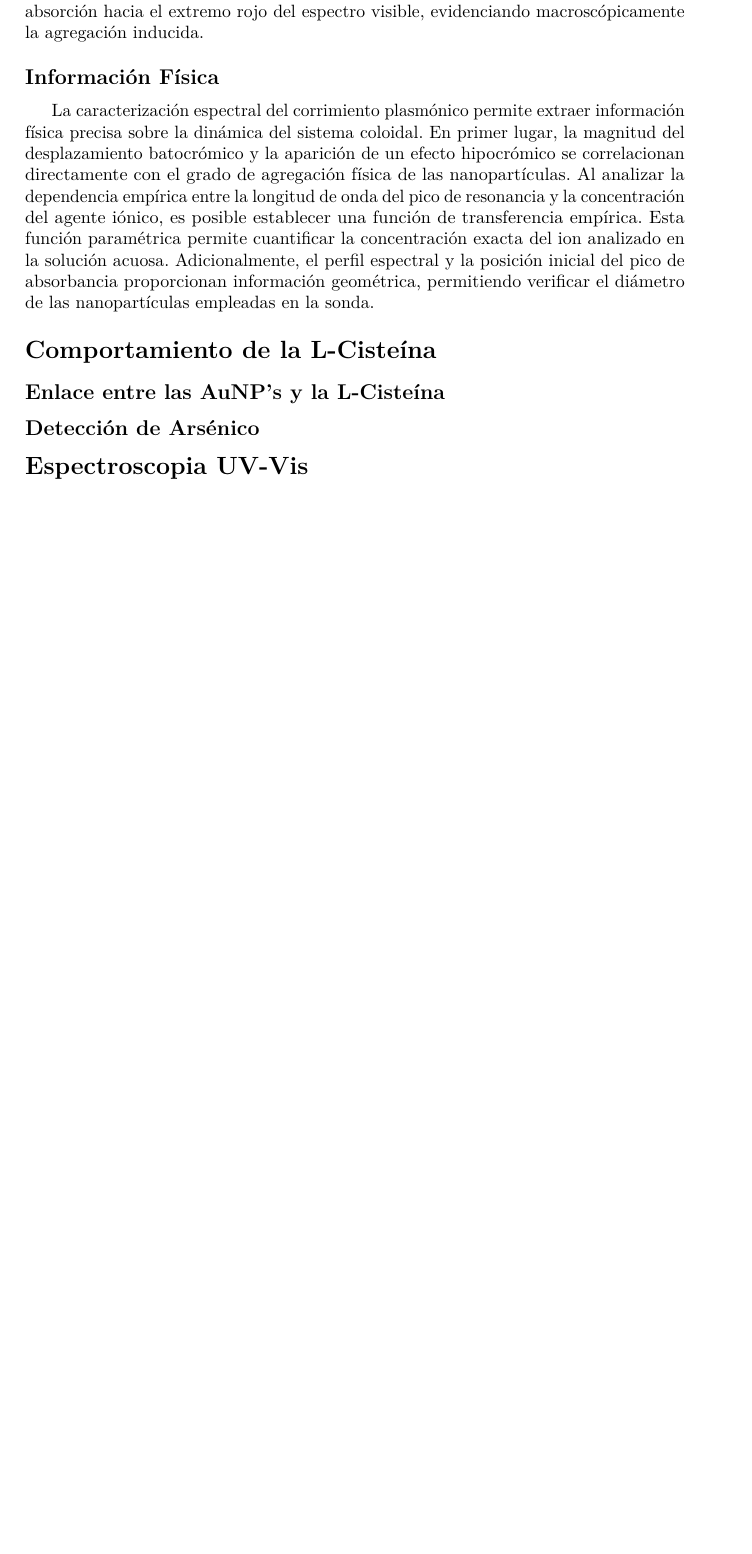
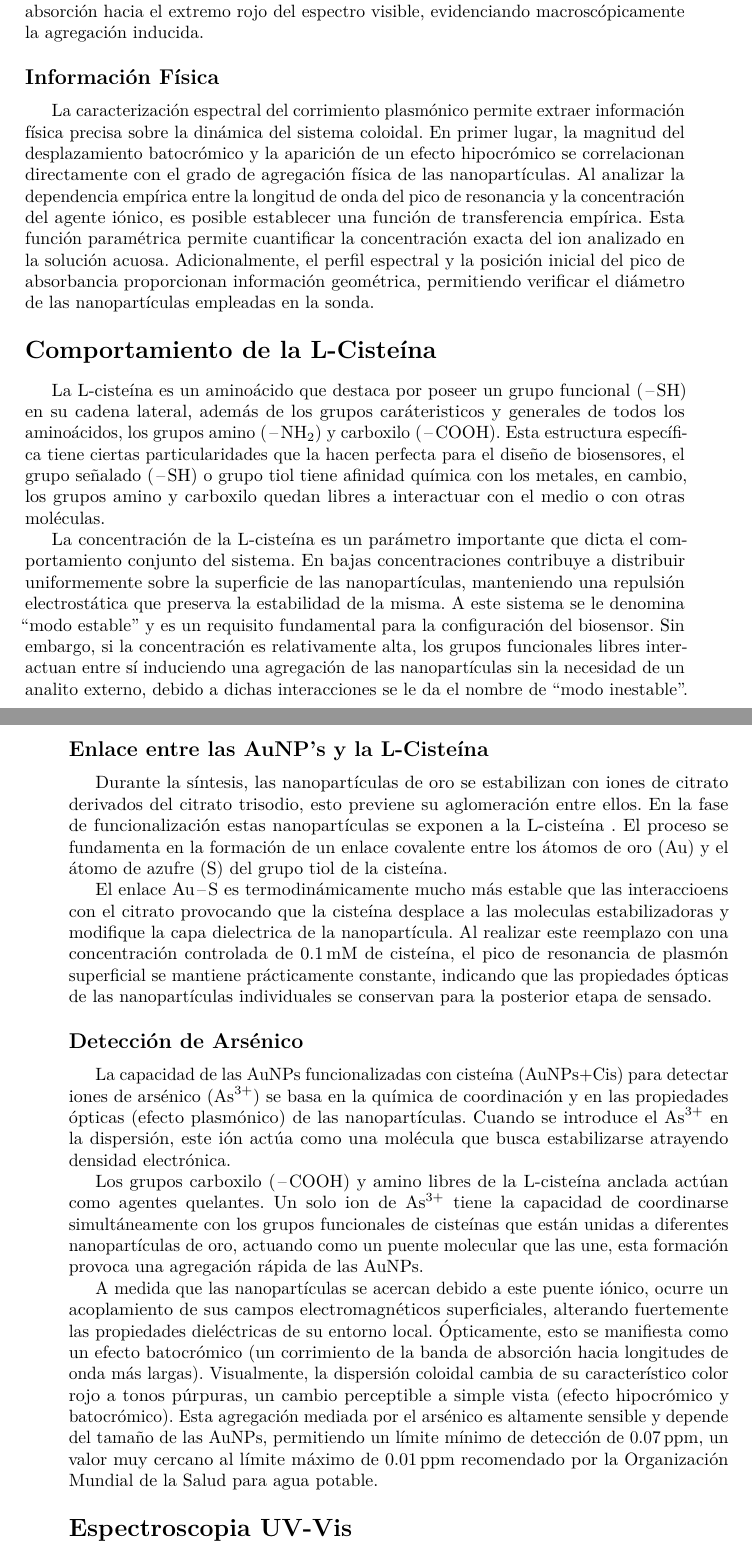
Before and after one commit to Julian-L-Avila/Reports-JLAB, a LaTeX problem sheet (Nanomaterialen/Exam-Cystein/exam-cystein.tex, which reads Nanomaterialen/Exam-Cystein/answers/point-3.tex): part of page 3 of 3 before the commit and two parts of pages 3 and 4 of 4 after it, the two joined at a grey line, cut so that both start at the same text, the shorter picture padded with empty space. Compiled offline with pdfLaTeX.

Commit message:
Add cystein problem3

```diff
--- a/Nanomaterialen/Exam-Cystein/answers/point-3.tex
+++ b/Nanomaterialen/Exam-Cystein/answers/point-3.tex
@@ -1,5 +1,64 @@
 \section{Comportamiento de la L-Cisteína}
+
+La L-cisteína es un aminoácido que destaca por poseer un grupo funcional
+(\ce{-SH}) en su cadena lateral, además de los grupos caráteristicos y
+generales de todos los aminoácidos, los grupos amino (\ce{-NH_2}) y carboxilo
+(\ce{-COOH}). Esta estructura específica tiene ciertas particularidades que la
+hacen perfecta para el diseño de biosensores, el  grupo señalado (\ce{-SH}) o
+grupo tiol tiene afinidad química con los metales, en cambio, los grupos
+amino y carboxilo quedan libres a interactuar con el medio o con otras
+moléculas.
+
+La concentración de la L-cisteína es un parámetro importante que dicta el
+comportamiento conjunto del sistema. En bajas concentraciones contribuye a
+distribuir uniformemente sobre la superficie de las nanopartículas,
+manteniendo  una repulsión electrostática que preserva la estabilidad de la
+misma. A este sistema se le denomina ``modo estable'' y es un requisito
+fundamental para la configuración del biosensor. Sin embargo, si la
+concentración es relativamente alta, los grupos funcionales libres interactuan
+entre sí induciendo una agregación  de las nanopartículas sin la necesidad de
+un analito externo, debido a dichas interacciones se le da el nombre de
+``modo inestable''.
 
 \subsection{Enlace entre las AuNP's y la L-Cisteína}
 
+Durante la síntesis, las nanopartículas de oro se estabilizan con iones de
+citrato derivados del citrato trisodio, esto previene su aglomeración entre
+ellos. En la fase de funcionalización estas nanopartículas se exponen a la
+L-cisteína . El proceso se fundamenta en la formación de un enlace covalente
+entre los átomos de oro (\ce{Au}) y el átomo de azufre (\ce{S}) del grupo tiol
+de la cisteína.
+
+El enlace \ce{Au-S} es termodinámicamente mucho más estable que las interaccioens
+con el citrato provocando que la cisteína desplace a las moleculas
+estabilizadoras y modifique la capa dielectrica de la nanopartícula.
+Al realizar este reemplazo con una concentración controlada de
+\qty{0.1}{\milli\molar} de cisteína, el pico de resonancia de plasmón
+superficial se mantiene prácticamente constante, indicando que las propiedades
+ópticas de las nanopartículas individuales se conservan para la posterior etapa
+de sensado.
+
 \subsection{Detección de Arsénico}
+La capacidad de las AuNPs funcionalizadas con cisteína (AuNPs+Cis) para detectar
+iones de arsénico (\ce{As^{3+}}) se basa en la química de coordinación y en las
+propiedades ópticas (efecto plasmónico) de las nanopartículas. Cuando se
+introduce el \ce{As^{3+}} en la dispersión, este ión actúa como una molécula que
+busca estabilizarse atrayendo densidad electrónica.
+
+Los grupos carboxilo (\ce{-COOH}) y amino libres de la L-cisteína anclada actúan
+como agentes quelantes. Un solo ion de \ce{As^{3+}} tiene la capacidad de
+coordinarse simultáneamente con los grupos funcionales de cisteínas que están
+unidas a diferentes nanopartículas de oro, actuando como un puente molecular
+que las une, esta formación  provoca una agregación rápida de las AuNPs.
+
+A medida que las nanopartículas se acercan debido a este puente iónico, ocurre
+un acoplamiento de sus campos electromagnéticos superficiales, alterando
+fuertemente las propiedades dieléctricas de su entorno local. Ópticamente, esto
+se manifiesta como un efecto batocrómico (un corrimiento de la banda de absorción
+hacia longitudes de onda más largas). Visualmente, la dispersión coloidal cambia
+de su característico color rojo a tonos púrpuras, un cambio perceptible a simple
+vista (efecto hipocrómico y batocrómico). Esta agregación mediada por el arsénico
+es altamente sensible y depende del tamaño de las AuNPs, permitiendo un límite
+mínimo de detección de \qty{0.07}{ppm}, un valor muy cercano al límite máximo de
+\qty{0.01}{ppm} recomendado por la Organización Mundial de la Salud para agua
+potable.
```
